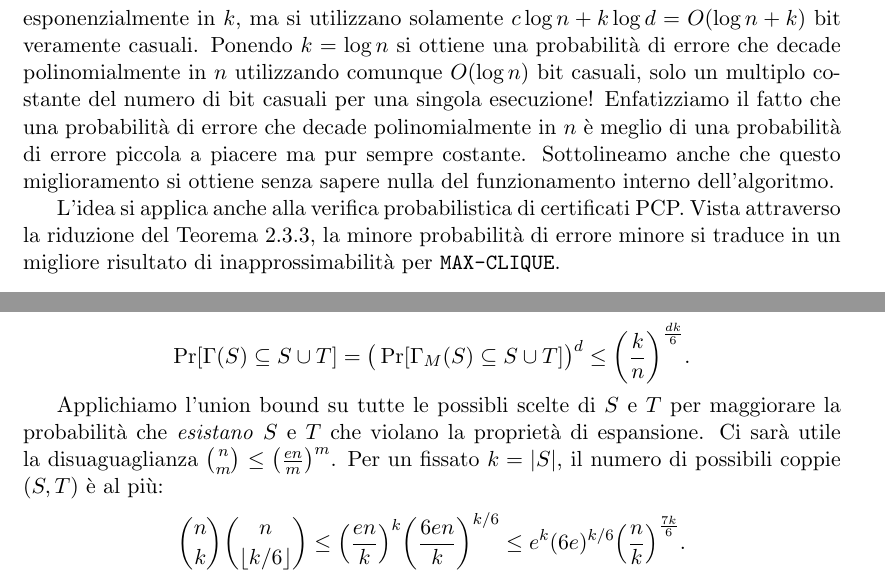
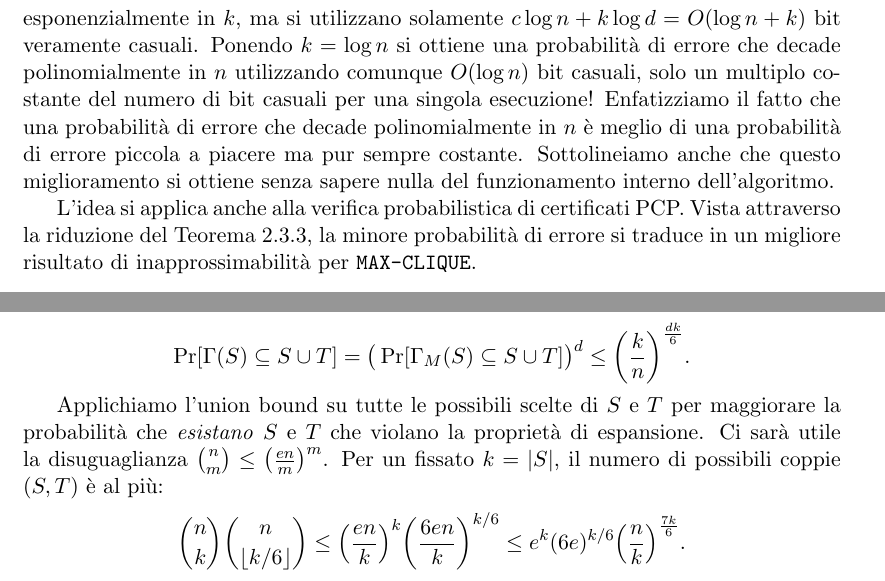
Before and after one commit to lorenzo-ferrari/tesi, a LaTeX document (Tesi.tex, which reads chapters/cap3_expander.tex): two parts of pages 26 and 30 of 49, joined at a grey line, cut so that both start at the same text. Compiled offline with pdfLaTeX.

Commit message:
fix typo

```diff
--- a/chapters/cap3_expander.tex
+++ b/chapters/cap3_expander.tex
@@ -238,13 +238,13 @@ polinomialmente in $n$ utilizzando comunque $O(\log n)$ bit casuali, solo un
 multiplo costante del numero di bit casuali per una singola esecuzione!
 Enfatizziamo il fatto che una probabilità di errore che decade polinomialmente
 in $n$ è meglio di una probabilità di errore piccola a piacere ma pur sempre
-costante. Sottolineamo anche che questo miglioramento si ottiene senza sapere
+costante. Sottolineiamo anche che questo miglioramento si ottiene senza sapere
 nulla del funzionamento interno dell'algoritmo.
 
 L'idea si applica anche alla verifica probabilistica di certificati PCP.
 Vista attraverso la riduzione del Teorema~\ref{thm:max-clique}, la minore
-probabilità di errore minore si traduce in un migliore risultato di
-inapprossimabilità per \texttt{MAX-CLIQUE}.
+probabilità di errore si traduce in un migliore risultato di inapprossimabilità
+per \texttt{MAX-CLIQUE}.
 
 \begin{corollary} \label{thm:maxclique-inapprox-nc}
 	Esiste una costante $\alpha > 0$ tale che non esiste una
@@ -522,10 +522,10 @@ su $V$.
 			\le \bigg(\frac{k}{n}\bigg)^{\frac{dk}{6}}.
 	\]
 
-	Applichiamo l'union bound su tutte le possibli scelte di $S$ e $T$ per
+	Applichiamo l'union bound su tutte le possibili scelte di $S$ e $T$ per
 	maggiorare la probabilità che \emph{esistano} $S$ e $T$ che violano la
 	proprietà di espansione.
-	Ci sarà utile la disuaguaglianza
+	Ci sarà utile la disuguaglianza
 	$\binom{n}{m} \le \big(\frac{en}{m}\big)^m$.
 	Per un fissato $k = |S|$, il numero di possibili coppie $(S, T)$ è al più:
 	\[
```
Also changed, not shown: chapters/cap3_expander.tex (30 more changed lines).
